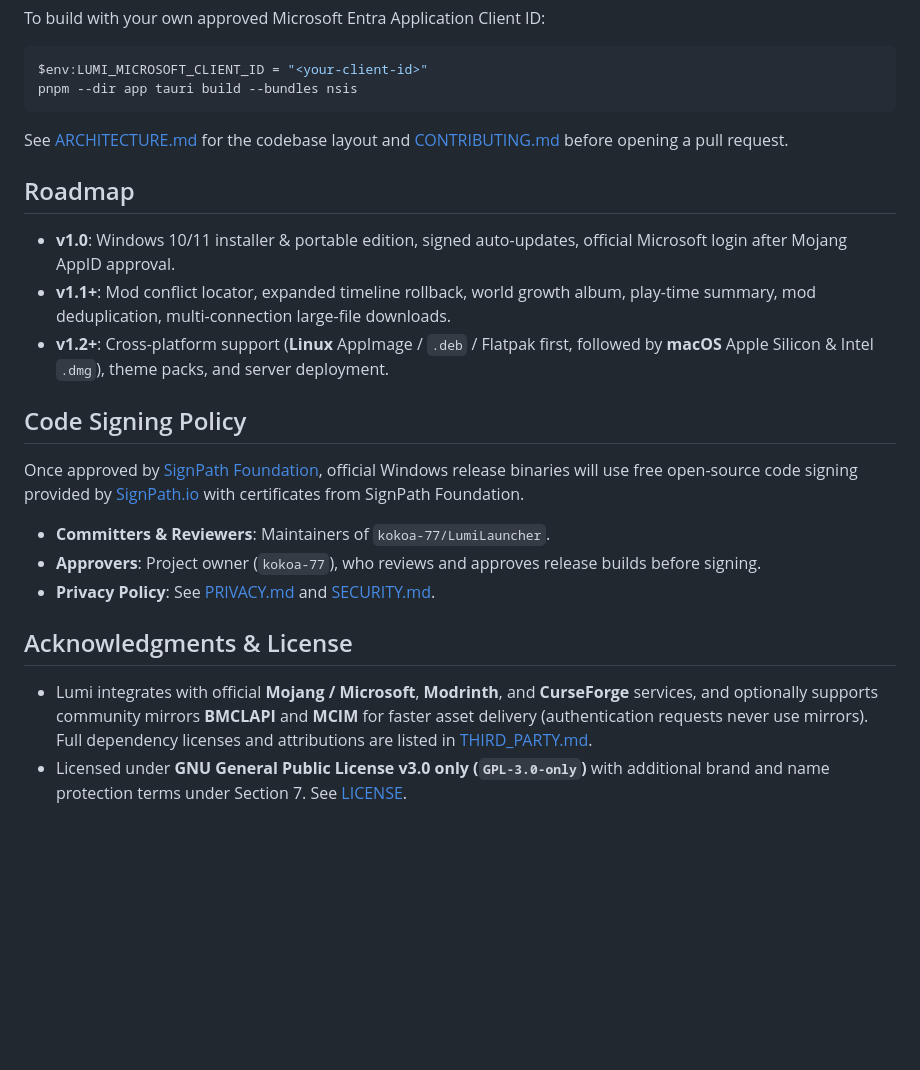
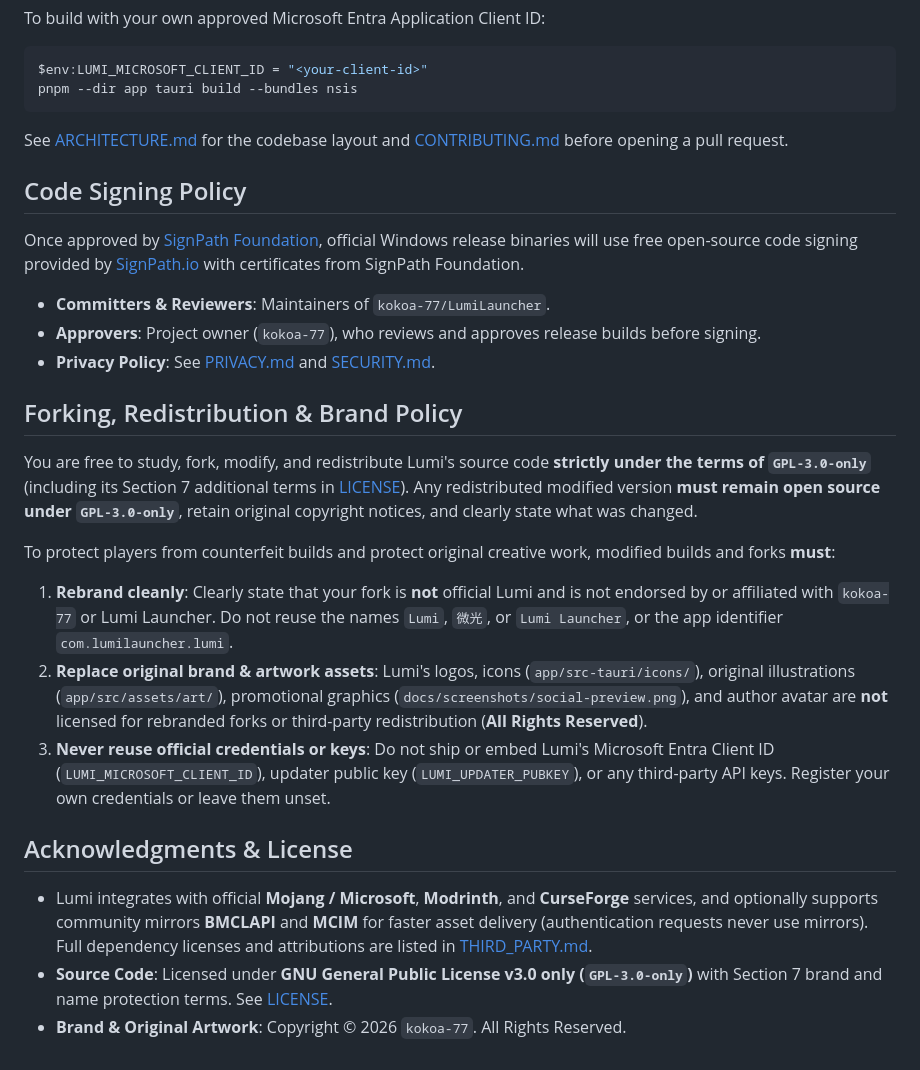
Before and after one commit to kokoa-77/LumiLauncher, a Markdown page: README.md, the part around one of its changes. Drawn GitHub-style; blank space fills up the shorter version.

Commit message:
docs: add showcase screenshots, brand policy, and unify English workflow names

```diff
--- a/README.md
+++ b/README.md
@@ -85,12 +114,6 @@ pnpm --dir app tauri build --bundles nsis
 
 See [ARCHITECTURE.md](ARCHITECTURE.md) for the codebase layout and [CONTRIBUTING.md](CONTRIBUTING.md) before opening a pull request.
 
-## Roadmap
-
-- **v1.0**: Windows 10/11 installer & portable edition, signed auto-updates, official Microsoft login after Mojang AppID approval.
-- **v1.1+**: Mod conflict locator, expanded timeline rollback, world growth album, play-time summary, mod deduplication, multi-connection large-file downloads.
-- **v1.2+**: Cross-platform support (**Linux** AppImage / `.deb` / Flatpak first, followed by **macOS** Apple Silicon & Intel `.dmg`), theme packs, and server deployment.
-
 ## Code Signing Policy
 
 Once approved by [SignPath Foundation](https://signpath.org/), official Windows release binaries will use free open-source code signing provided by [SignPath.io](https://signpath.io/) with certificates from SignPath Foundation.
@@ -99,7 +122,18 @@ Once approved by [SignPath Foundation](https://signpath.org/), official Windows
 - **Approvers**: Project owner (`kokoa-77`), who reviews and approves release builds before signing.
 - **Privacy Policy**: See [PRIVACY.md](PRIVACY.md) and [SECURITY.md](SECURITY.md).
 
+## Forking, Redistribution & Brand Policy
+
+You are free to study, fork, modify, and redistribute Lumi's source code **strictly under the terms of `GPL-3.0-only`** (including its Section 7 additional terms in [LICENSE](LICENSE)). Any redistributed modified version **must remain open source under `GPL-3.0-only`**, retain original copyright notices, and clearly state what was changed.
+
+To protect players from counterfeit builds and protect original creative work, modified builds and forks **must**:
+
+1. **Rebrand cleanly**: Clearly state that your fork is **not** official Lumi and is not endorsed by or affiliated with `kokoa-77` or Lumi Launcher. Do not reuse the names `Lumi`, `微光`, or `Lumi Launcher`, or the app identifier `com.lumilauncher.lumi`.
+2. **Replace original brand & artwork assets**: Lumi's logos, icons (`app/src-tauri/icons/`), original illustrations (`app/src/assets/art/`), promotional graphics (`docs/screenshots/social-preview.png`), and author avatar are **not** licensed for rebranded forks or third-party redistribution (**All Rights Reserved**).
+3. **Never reuse official credentials or keys**: Do not ship or embed Lumi's Microsoft Entra Client ID (`LUMI_MICROSOFT_CLIENT_ID`), updater public key (`LUMI_UPDATER_PUBKEY`), or any third-party API keys. Register your own credentials or leave them unset.
+
 ## Acknowledgments & License
 
 - Lumi integrates with official **Mojang / Microsoft**, **Modrinth**, and **CurseForge** services, and optionally supports community mirrors **BMCLAPI** and **MCIM** for faster asset delivery (authentication requests never use mirrors). Full dependency licenses and attributions are listed in [THIRD_PARTY.md](THIRD_PARTY.md).
-- Licensed under **GNU General Public License v3.0 only (`GPL-3.0-only`)** with additional brand and name protection terms under Section 7. See [LICENSE](LICENSE).
+- **Source Code**: Licensed under **GNU General Public License v3.0 only (`GPL-3.0-only`)** with Section 7 brand and name protection terms. See [LICENSE](LICENSE).
+- **Brand & Original Artwork**: Copyright © 2026 `kokoa-77`. All Rights Reserved.
```
Also changed, not shown: other parts of README.md (+30 -1 lines), README.zh-CN.md (+42 -8 lines), docs/screenshots/01-home-dark.png (added), docs/screenshots/02-instances-light.png (added), docs/screenshots/03-instance-detail.png (added), docs/screenshots/04-discover.png (added), docs/screenshots/05-instance-sync.png (added), docs/screenshots/social-preview.png (added), 2 other files.
